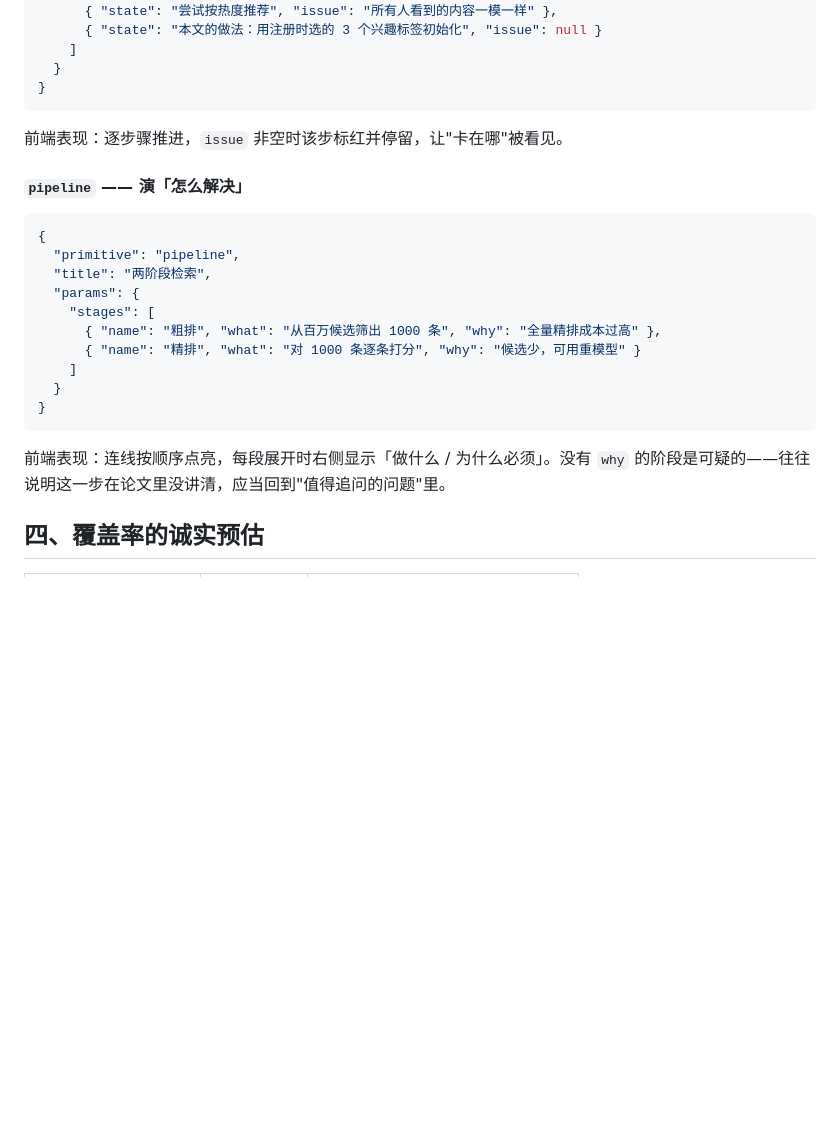
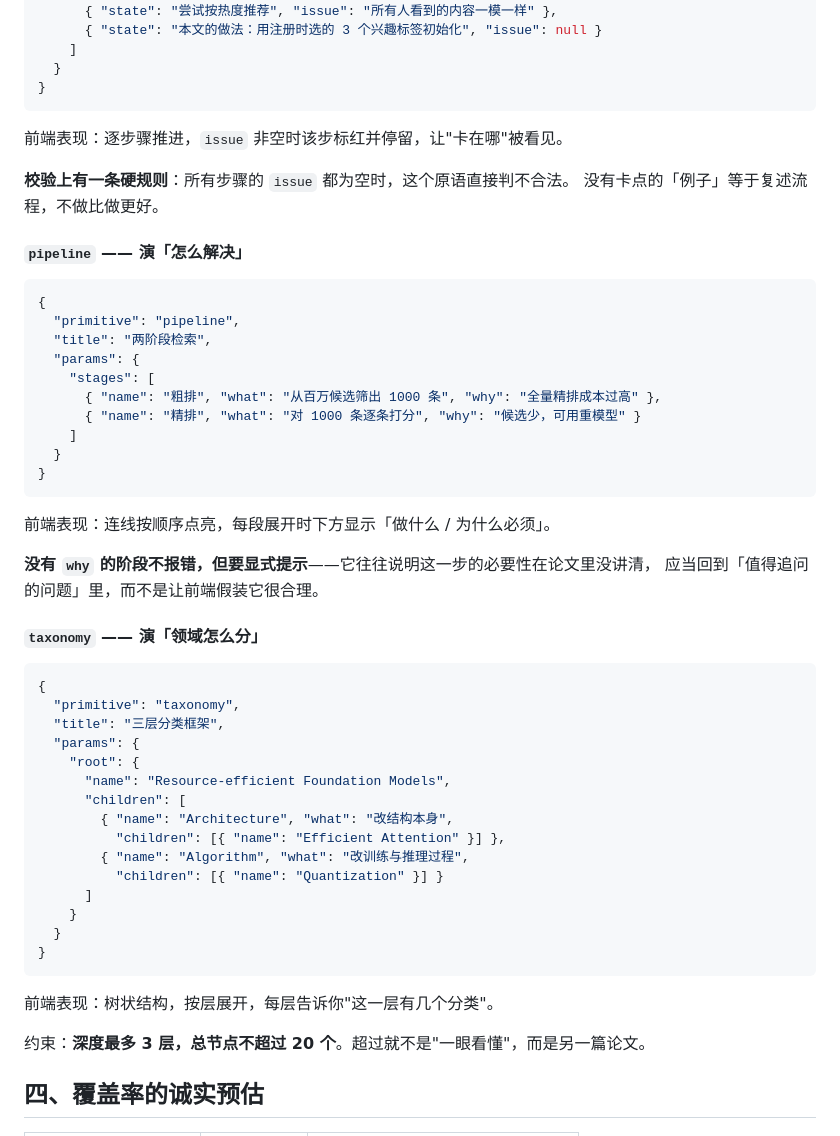
Before and after one commit to 1fish4/paperatomy, a Markdown page: docs/visual-primitives.md, the part around one of its changes. Drawn GitHub-style; blank space fills up the shorter version.

````diff
--- a/docs/visual-primitives.md
+++ b/docs/visual-primitives.md
@@ -82,6 +88,9 @@
 
 前端表现：逐步骤推进，`issue` 非空时该步标红并停留，让"卡在哪"被看见。
 
+**校验上有一条硬规则**：所有步骤的 `issue` 都为空时，这个原语直接判不合法。
+没有卡点的「例子」等于复述流程，不做比做更好。
+
 #### `pipeline` —— 演「怎么解决」
 
 ```json
@@ -97,7 +106,34 @@
 }
 ```
 
-前端表现：连线按顺序点亮，每段展开时右侧显示「做什么 / 为什么必须」。没有 `why` 的阶段是可疑的——往往说明这一步在论文里没讲清，应当回到"值得追问的问题"里。
+前端表现：连线按顺序点亮，每段展开时下方显示「做什么 / 为什么必须」。
+
+**没有 `why` 的阶段不报错，但要显式提示**——它往往说明这一步的必要性在论文里没讲清，
+应当回到「值得追问的问题」里，而不是让前端假装它很合理。
+
+#### `taxonomy` —— 演「领域怎么分」
+
+```json
+{
+  "primitive": "taxonomy",
+  "title": "三层分类框架",
+  "params": {
+    "root": {
+      "name": "Resource-efficient Foundation Models",
+      "children": [
+        { "name": "Architecture", "what": "改结构本身",
+          "children": [{ "name": "Efficient Attention" }] },
+        { "name": "Algorithm", "what": "改训练与推理过程",
+          "children": [{ "name": "Quantization" }] }
+      ]
+    }
+  }
+}
+```
+
+前端表现：树状结构，按层展开，每层告诉你"这一层有几个分类"。
+
+约束：**深度最多 3 层，总节点不超过 20 个**。超过就不是"一眼看懂"，而是另一篇论文。
 
 ## 四、覆盖率的诚实预估
 
````
Also changed, not shown: other parts of docs/visual-primitives.md (+15 -9 lines), CONTRIBUTING.md (+43 -0 lines).
